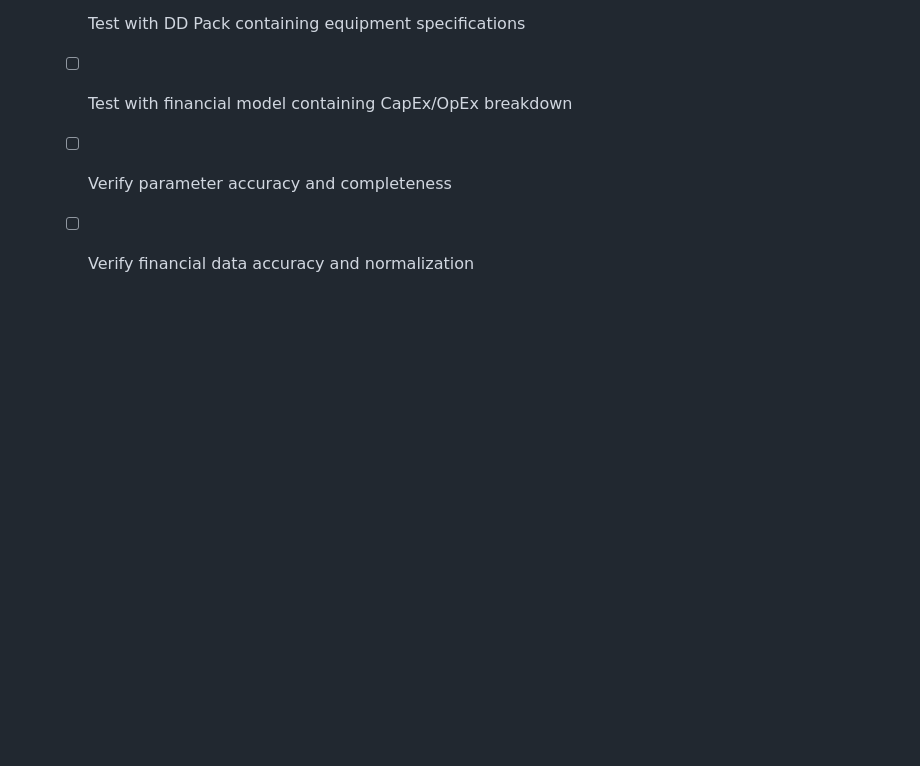
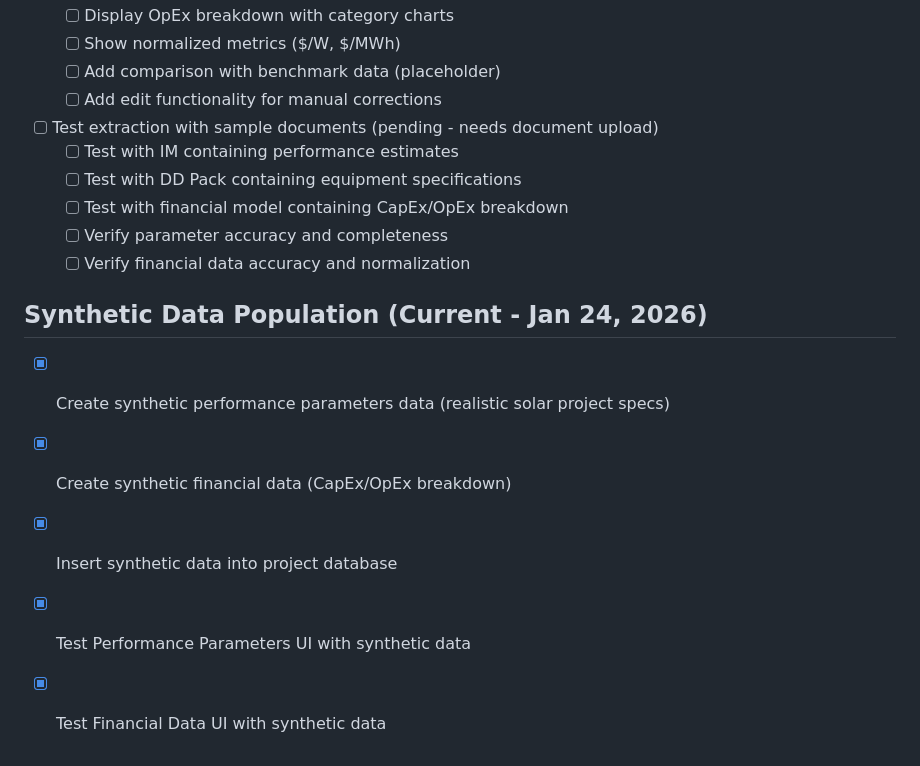
Before and after one commit to robachamilton-afk/mce-tools, a Markdown page: todo.md, the part around the change. Drawn GitHub-style; blank space fills up the shorter version.

```diff
--- a/todo.md
+++ b/todo.md
@@ -791,3 +791,10 @@
   - [ ] Test with financial model containing CapEx/OpEx breakdown
   - [ ] Verify parameter accuracy and completeness
   - [ ] Verify financial data accuracy and normalization
+
+## Synthetic Data Population (Current - Jan 24, 2026)
+- [x] Create synthetic performance parameters data (realistic solar project specs)
+- [x] Create synthetic financial data (CapEx/OpEx breakdown)
+- [x] Insert synthetic data into project database
+- [x] Test Performance Parameters UI with synthetic data
+- [x] Test Financial Data UI with synthetic data
```
